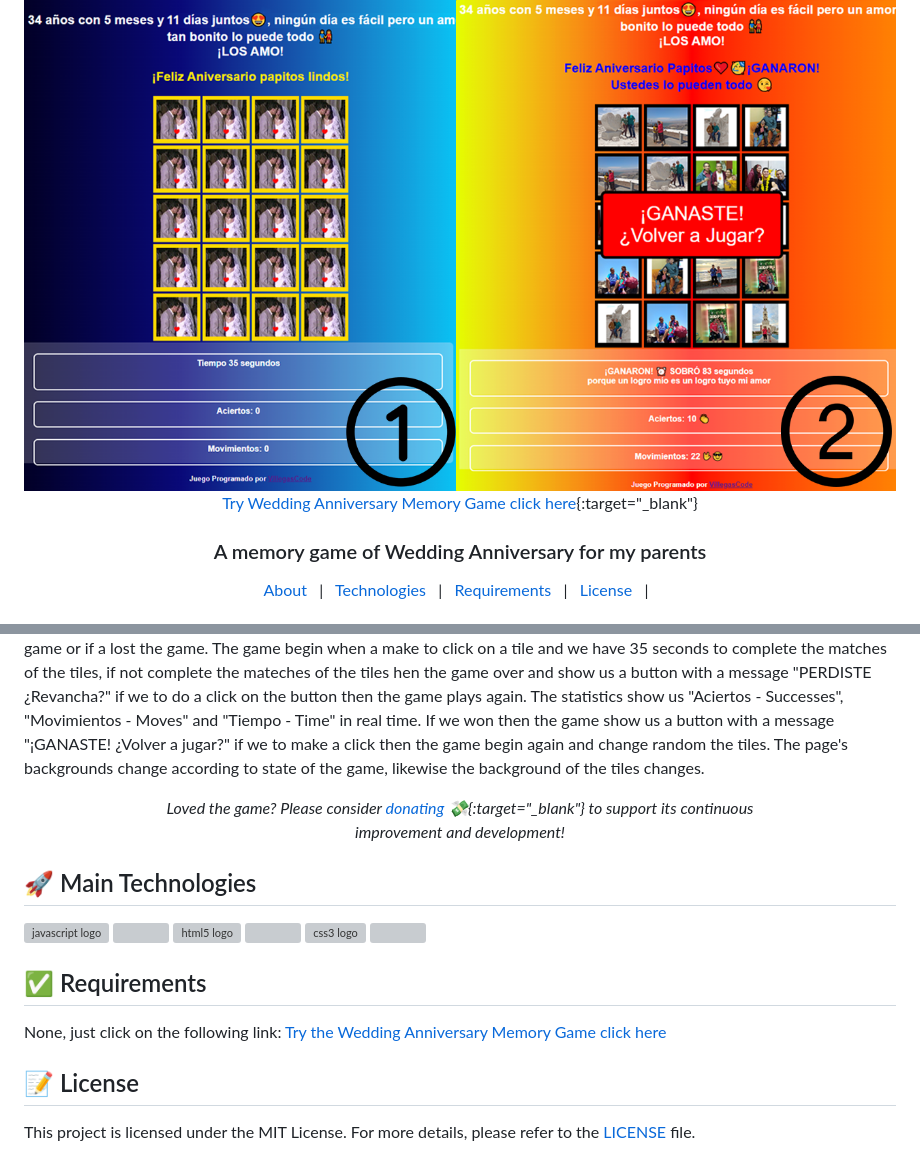
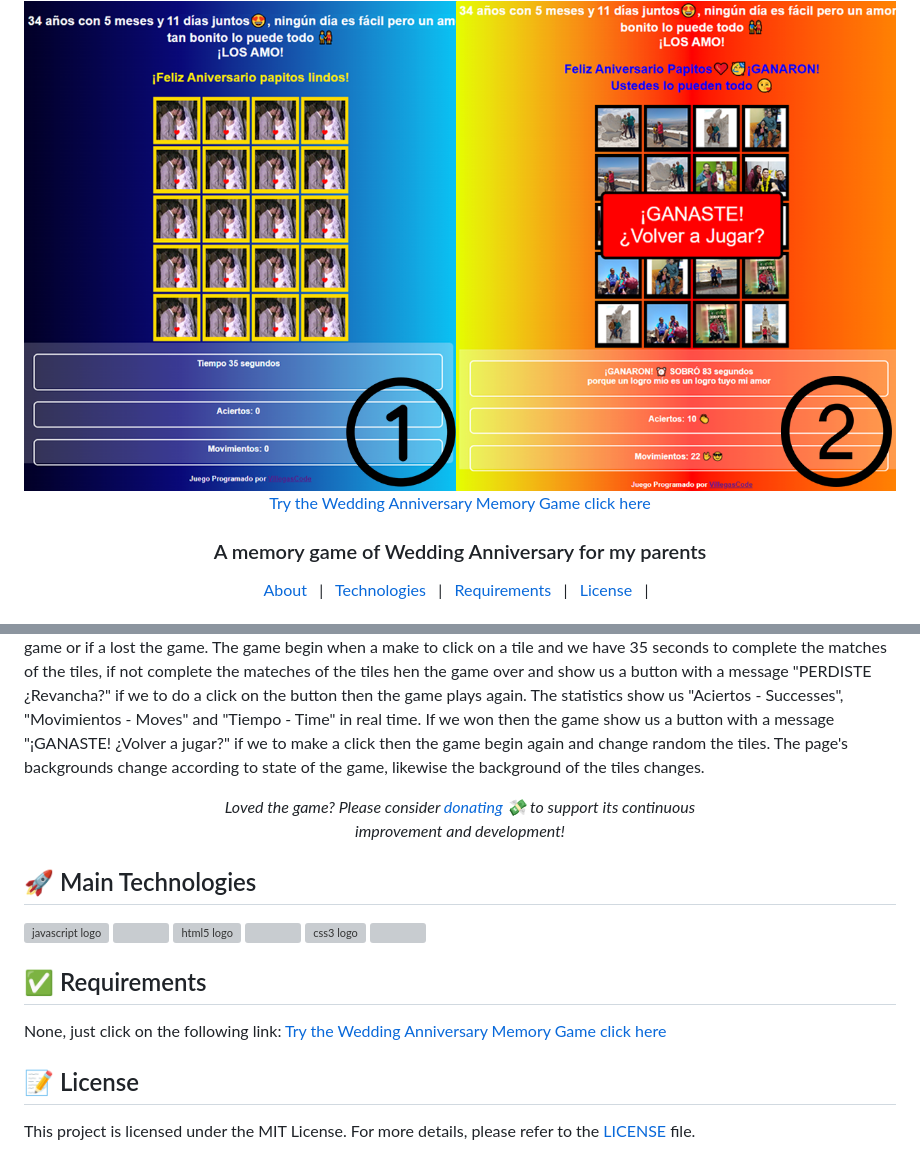
Before and after one commit to VillegasCode/aniversario-papitos, a Markdown page: README.md, 2 parts joined by grey strips. GitHub-like rendering; grey boxes are pictures that could not be loaded.

```diff
--- a/README.md
+++ b/README.md
@@ -2,7 +2,7 @@
   <h1>Wedding Anniversary Memory Game</h1>
   <img src="https://github.com/VillegasCode/aniversario-papitos/blob/main/images/app-wedding-anniversary-memory-game.png" width="900" alt="Wedding Anniversary Memory Game" />
 
-  <a href="https://villegascode.github.io/aniversario-papitos/" target="_blank">Try Wedding Anniversary Memory Game click here</a>{:target="_blank"}
+  <a href="https://villegascode.github.io/aniversario-papitos/" target="_blank">Try the Wedding Anniversary Memory Game click here</a>
 </div>
 
 <div align="center">
@@ -27,7 +27,7 @@ If we won then the game show us a button with a message "¡GANASTE! ¿Volver a j
 The page's backgrounds change according to state of the game, likewise the background of the tiles changes.
 
 <p align="center">
-<i>Loved the game? Please consider <a href="https://www.paypal.me/villegasalexander" target="_blank">donating 💸</a>{:target="_blank"} to support its continuous<br/> improvement and development!</i>
+<i>Loved the game? Please consider <a href="https://www.paypal.me/villegasalexander" target="_blank">donating 💸</a> to support its continuous<br/> improvement and development!</i>
 </p>
 
 ## :rocket: Main Technologies ##
```
Also changed, not shown: other parts of README.md (+1 -1 lines).
